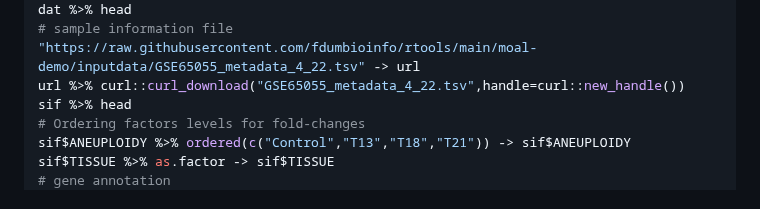
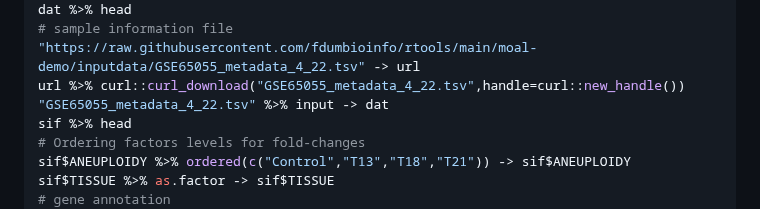
Before and after one commit to fdumbioinfo/moal, a Markdown page: README.md, the part around the change. GitHub-like rendering.

```diff
--- a/README.md
+++ b/README.md
@@ -36,6 +36,7 @@ dat %>% head
 # sample information file
 "https://raw.githubusercontent.com/fdumbioinfo/rtools/main/moal-demo/inputdata/GSE65055_metadata_4_22.tsv" -> url
 url %>% curl::curl_download("GSE65055_metadata_4_22.tsv",handle=curl::new_handle())
+"GSE65055_metadata_4_22.tsv" %>% input -> dat
 sif %>% head
 # Ordering factors levels for fold-changes
 sif$ANEUPLOIDY %>% ordered(c("Control","T13","T18","T21")) -> sif$ANEUPLOIDY
```
